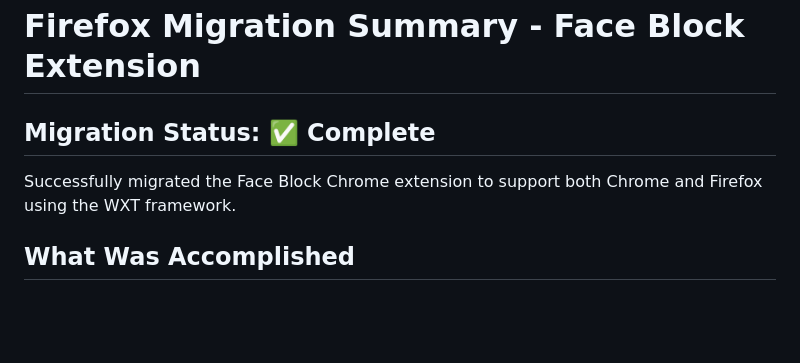
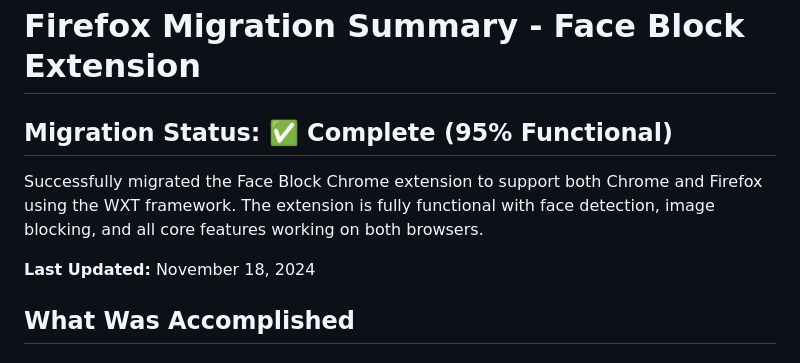
Before and after one commit to chenders/face-block-chromium-extension, a Markdown page: FIREFOX_MIGRATION_SUMMARY.md, the part around one of its changes. Drawn GitHub-style; blank space fills up the shorter version.

```diff
--- a/FIREFOX_MIGRATION_SUMMARY.md
+++ b/FIREFOX_MIGRATION_SUMMARY.md
@@ -1,8 +1,10 @@
 # Firefox Migration Summary - Face Block Extension
 
-## Migration Status: ✅ Complete
+## Migration Status: ✅ Complete (95% Functional)
 
-Successfully migrated the Face Block Chrome extension to support both Chrome and Firefox using the WXT framework.
+Successfully migrated the Face Block Chrome extension to support both Chrome and Firefox using the WXT framework. The extension is fully functional with face detection, image blocking, and all core features working on both browsers.
+
+**Last Updated:** November 18, 2024
 
 ## What Was Accomplished
 
```
Also changed, not shown: other parts of FIREFOX_MIGRATION_SUMMARY.md (+36 -2 lines).
